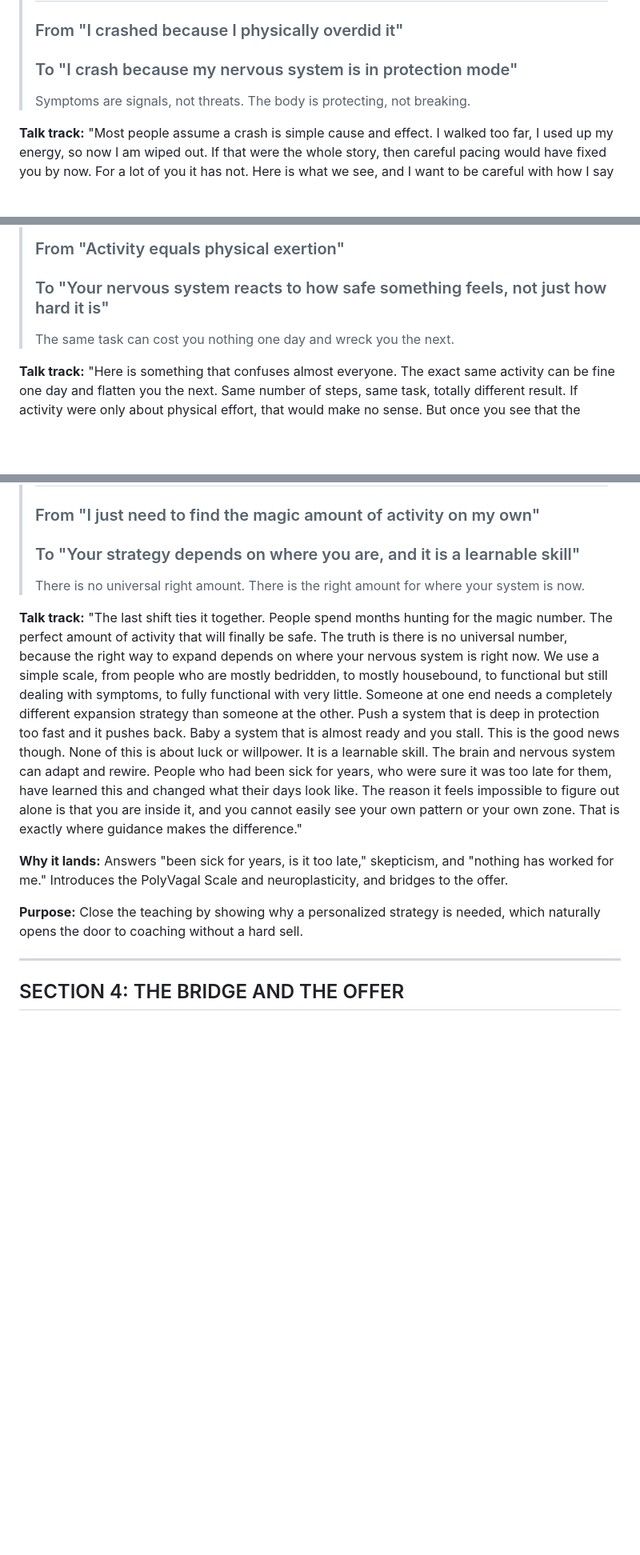
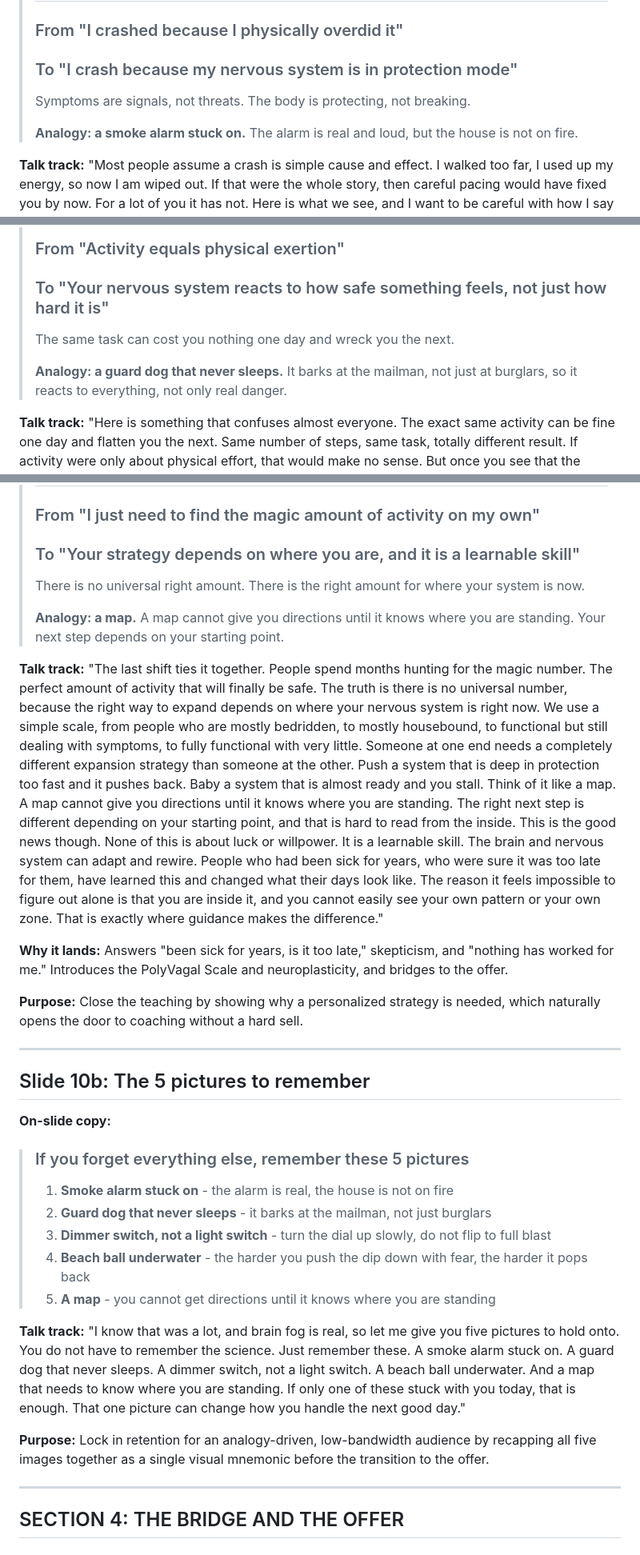
Before and after one commit to miguelbautistacfsrecovery/CFS-Recovery, a Markdown page: marketing/june-2026-5-critical-shifts-deck.md, 3 parts joined by grey strips. Shown at 80% size. GitHub-like rendering; blank space fills up the shorter version.

Commit message:
Add a simple analogy to each of the 5 shifts plus a recap slide
Surface one brand-approved analogy on each shift slide (smoke alarm,
guard dog, dimmer switch, beach ball) and add a new map/GPS analogy to
Shift 5, which had none. Add a 'The 5 pictures to remember' recap slide
(10b) as a visual mnemonic for the analogy-driven audience.

Co-Authored-By: Claude Opus 4.8 <noreply@anthropic.com>
Claude-Session: https://claude.ai/code/session_01JxoDHjaz7Krf7eY4BN9MfS

```diff
--- a/marketing/june-2026-5-critical-shifts-deck.md
+++ b/marketing/june-2026-5-critical-shifts-deck.md
@@ -148,6 +148,8 @@ the root cause, which sets up Shift 1.
 > ### From "I crashed because I physically overdid it"
 > ### To "I crash because my nervous system is in protection mode"
 > Symptoms are signals, not threats. The body is protecting, not breaking.
+>
+> **Analogy: a smoke alarm stuck on.** The alarm is real and loud, but the house is not on fire.
 
 **Talk track:**
 "Most people assume a crash is simple cause and effect. I walked too far, I used up my
@@ -177,6 +179,8 @@ that physical pacing alone is incomplete.
 > ### From "Activity equals physical exertion"
 > ### To "Your nervous system reacts to how safe something feels, not just how hard it is"
 > The same task can cost you nothing one day and wreck you the next.
+>
+> **Analogy: a guard dog that never sleeps.** It barks at the mailman, not just at burglars, so it reacts to everything, not only real danger.
 
 **Talk track:**
 "Here is something that confuses almost everyone. The exact same activity can be fine one
@@ -263,6 +271,8 @@ the inevitable dips and teaching that the response, not the dip, drives the outc
 > ### From "I just need to find the magic amount of activity on my own"
 > ### To "Your strategy depends on where you are, and it is a learnable skill"
 > There is no universal right amount. There is the right amount for where your system is now.
+>
+> **Analogy: a map.** A map cannot give you directions until it knows where you are standing. Your next step depends on your starting point.
 
 **Talk track:**
 "The last shift ties it together. People spend months hunting for the magic number. The
@@ -272,7 +282,9 @@ use a simple scale, from people who are mostly bedridden, to mostly housebound,
 but still dealing with symptoms, to fully functional with very little. Someone at one end
 needs a completely different expansion strategy than someone at the other. Push a system that
 is deep in protection too fast and it pushes back. Baby a system that is almost ready and you
-stall. This is the good news though. None of this is about luck or willpower. It is a
+stall. Think of it like a map. A map cannot give you directions until it knows where you are
+standing. The right next step is different depending on your starting point, and that is hard
+to read from the inside. This is the good news though. None of this is about luck or willpower. It is a
 learnable skill. The brain and nervous system can adapt and rewire. People who had been sick
 for years, who were sure it was too late for them, have learned this and changed what their
 days look like. The reason it feels impossible to figure out alone is that you are inside it,
@@ -284,6 +296,28 @@ worked for me." Introduces the PolyVagal Scale and neuroplasticity, and bridges
 
 **Purpose:** Close the teaching by showing why a personalized strategy is needed, which
 naturally opens the door to coaching without a hard sell.
+
+---
+
+## Slide 10b: The 5 pictures to remember
+
+**On-slide copy:**
+> ### If you forget everything else, remember these 5 pictures
+> 1. **Smoke alarm stuck on** - the alarm is real, the house is not on fire
+> 2. **Guard dog that never sleeps** - it barks at the mailman, not just burglars
+> 3. **Dimmer switch, not a light switch** - turn the dial up slowly, do not flip to full blast
+> 4. **Beach ball underwater** - the harder you push the dip down with fear, the harder it pops back
+> 5. **A map** - you cannot get directions until it knows where you are standing
+
+**Talk track:**
+"I know that was a lot, and brain fog is real, so let me give you five pictures to hold onto.
+You do not have to remember the science. Just remember these. A smoke alarm stuck on. A guard
+dog that never sleeps. A dimmer switch, not a light switch. A beach ball underwater. And a
+map that needs to know where you are standing. If only one of these stuck with you today,
+that is enough. That one picture can change how you handle the next good day."
+
+**Purpose:** Lock in retention for an analogy-driven, low-bandwidth audience by recapping all
+five images together as a single visual mnemonic before the transition to the offer.
 
 ---
 
```
Also changed, not shown: other parts of marketing/june-2026-5-critical-shifts-deck.md (+4 -0 lines).
